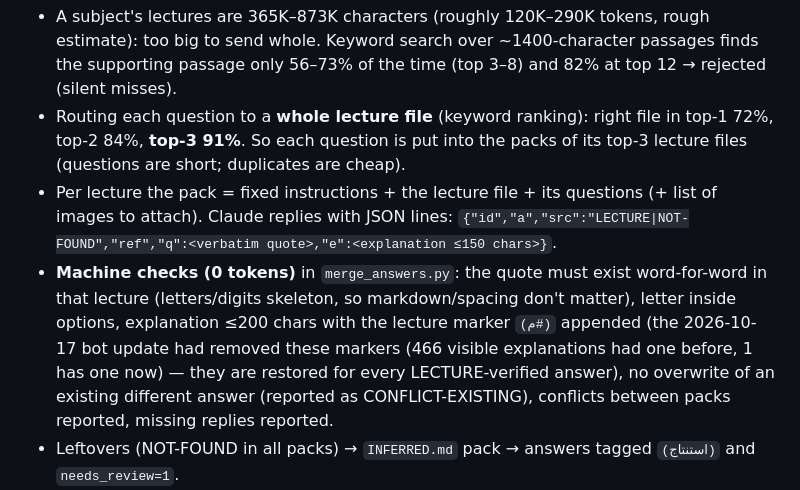
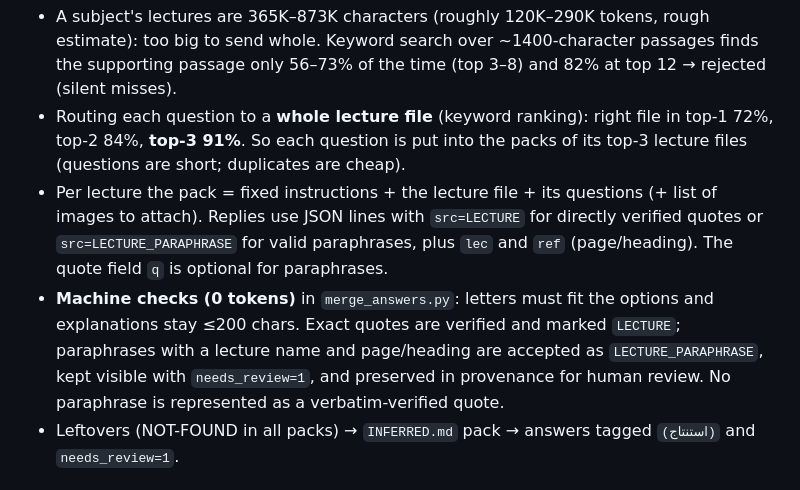
Before and after one commit to NayaJansiz/ITbotHelp, a Markdown page: IT-bot-guide-v2/HANDOFF-BUILD.md, the part around the change. GitHub-like rendering.

Commit message:
Document paraphrased lecture answer policy

```diff
--- a/IT-bot-guide-v2/HANDOFF-BUILD.md
+++ b/IT-bot-guide-v2/HANDOFF-BUILD.md
@@ -12,8 +12,8 @@ A workflow where freshmen get **all current and future** exam questions of a sub
 ## Design (measured on 8 subjects with confirmed lecture folders, ~200 solved questions as ground-truth proxy)
 - A subject's lectures are 365K–873K characters (roughly 120K–290K tokens, rough estimate): too big to send whole. Keyword search over ~1400-character passages finds the supporting passage only 56–73% of the time (top 3–8) and 82% at top 12 → rejected (silent misses).
 - Routing each question to a **whole lecture file** (keyword ranking): right file in top-1 72%, top-2 84%, **top-3 91%**. So each question is put into the packs of its top-3 lecture files (questions are short; duplicates are cheap).
-- Per lecture the pack = fixed instructions + the lecture file + its questions (+ list of images to attach). Claude replies with JSON lines: `{"id","a","src":"LECTURE|NOT-FOUND","ref","q":<verbatim quote>,"e":<explanation ≤150 chars>}`.
-- **Machine checks (0 tokens)** in `merge_answers.py`: the quote must exist word-for-word in that lecture (letters/digits skeleton, so markdown/spacing don't matter), letter inside options, explanation ≤200 chars with the lecture marker `(م#)` appended (the 2026-10-17 bot update had removed these markers (466 visible explanations had one before, 1 has one now) — they are restored for every LECTURE-verified answer), no overwrite of an existing different answer (reported as CONFLICT-EXISTING), conflicts between packs reported, missing replies reported.
+- Per lecture the pack = fixed instructions + the lecture file + its questions (+ list of images to attach). Replies use JSON lines with `src=LECTURE` for directly verified quotes or `src=LECTURE_PARAPHRASE` for valid paraphrases, plus `lec` and `ref` (page/heading). The quote field `q` is optional for paraphrases.
+- **Machine checks (0 tokens)** in `merge_answers.py`: letters must fit the options and explanations stay ≤200 chars. Exact quotes are verified and marked `LECTURE`; paraphrases with a lecture name and page/heading are accepted as `LECTURE_PARAPHRASE`, kept visible with `needs_review=1`, and preserved in provenance for human review. No paraphrase is represented as a verbatim-verified quote.
 - Leftovers (NOT-FOUND in all packs) → `INFERRED.md` pack → answers tagged `(استنتاج)` and `needs_review=1`.
 - Provenance (src, file, ref, quote, date) is written to `data/provenance/subject-<id>.json` (the database itself has no readable source field: `answer_source` is just 0/1).
 - Images: 90 visible questions have one (year 1: 52, year 2: 3, year 3: 35). A question with an image is only made visible if the image file exists under `media/`.
```
